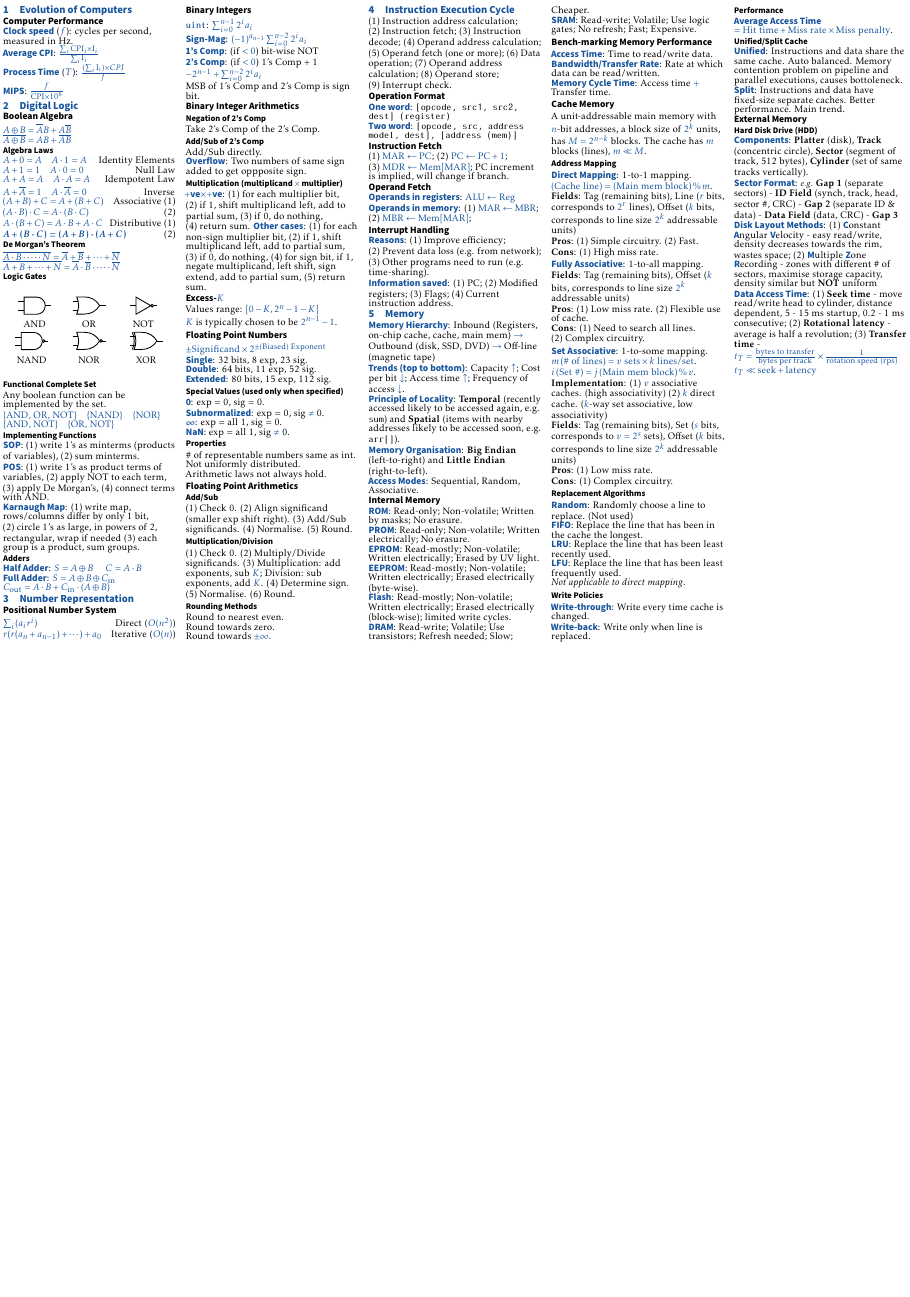
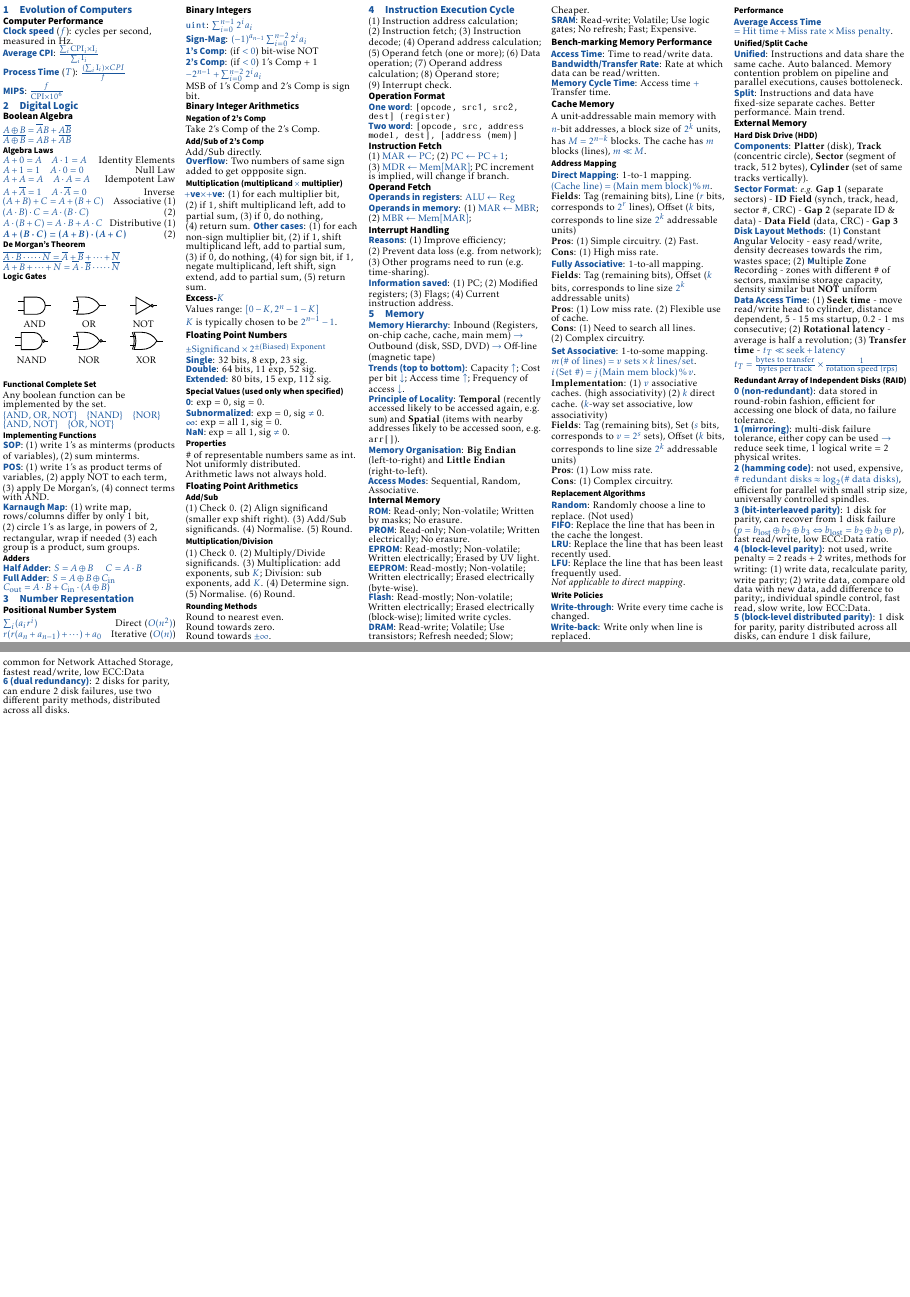
Before and after one commit to ShingZhanho/COMP2120-Notes, a LaTeX document (cheatsheet/COMP2120-Cheatsheet.tex, which reads cheatsheet/memory.tex): the whole page before the commit and pages 1 and 2 of 2 after it, the two joined at a grey line, the shorter picture padded with empty space. Compiled offline with pdfLaTeX.

Commit message:
notes(cs): add RAID section

```diff
--- a/cheatsheet/memory.tex
+++ b/cheatsheet/memory.tex
@@ -113,7 +113,29 @@ zones with different \# of sectors, maximise storage capacity, density similar b
 \emph{Data Access Time}: \begin{enuminline}
 \item \textbf{Seek time} - move read/write head to cylinder, distance dependent, 5 - 15 ms startup, 0.2 - 1 ms consecutive;
 \item \textbf{Rotational latency} - average is half a revolution;
-\item \textbf{Transfer time} -
+\item \textbf{Transfer time} - $t_T\ll \text{seek}+\text{latency}$
 $t_T = \frac{\text{bytes to transfer}}{\text{bytes per track}} \times \frac{1}{\text{rotation speed (rps)}}$
-$t_T\ll \text{seek}+\text{latency}$
 \end{enuminline}
+
+\subsubsection*{Redundant Array of Independent Disks (RAID)}
+
+\emph{0 (non-redundant)}: data stored in round-robin fashion,
+efficient for accessing one block of data, no failure tolerance.\\
+\emph{1 (mirroring)}: multi-disk failure tolerance,
+either copy can be used $\rightarrow$ reduce seek time,
+1 logical write = 2 physical writes.\\
+\emph{2 (hamming code)}: not used, expensive,
+$\text{\# redundant disks} \approx \log_2(\text{\# data disks})$,
+efficient for parallel with small strip size, universally controlled spindles.\\
+\emph{3 (bit-interleaved parity)}: 1 disk for parity, can recover from 1 disk failure
+($p=b_\text{lost}\bxor b_2\bxor b_3 \Leftrightarrow b_\text{lost}=b_2\bxor b_3\bxor p$),
+fast read/write, low ECC:Data ratio.\\
+\emph{4 (block-level parity)}: not used, write penalty = 2 reads + 2 writes,
+methods for writing: \begin{enuminline}
+\item write data, recalculate parity, write parity;
+\item write data, compare old data with new data, add difference to parity;
+\end{enuminline}, individual spindle control, fast read, slow write, low ECC:Data.\\
+\emph{5 (block-level distributed parity)}: 1 disk for parity, parity distributed across all disks,
+can endure 1 disk failure, common for Network Attached Storage, fastest read/write, low ECC:Data\\
+\emph{6 (dual redundancy)}: 2 disks for parity, can endure 2 disk failures,
+use two different parity methods, distributed across all disks.
```
